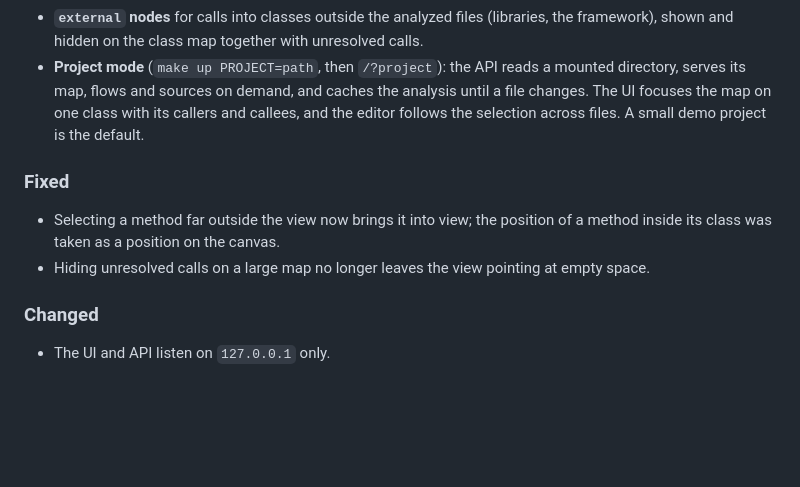
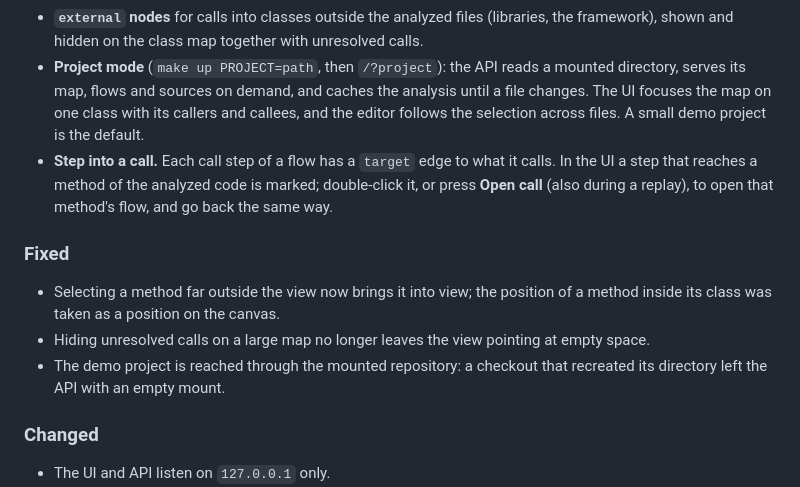
Before and after one commit to b40y22/ariadne-code, a Markdown page: CHANGELOG.md, the part around the change. Drawn GitHub-style; blank space fills up the shorter version.

```diff
--- a/CHANGELOG.md
+++ b/CHANGELOG.md
@@ -11,11 +11,13 @@ All notable changes are listed here. The format follows [Keep a Changelog](https
 - **Typed receivers.** Calls on typed and promoted properties, `@var` docblocks, legacy properties assigned a typed constructor parameter or a `new` object, typed parameters never reassigned, `(new Foo())->m()`, and chains of such properties.
 - **`external` nodes** for calls into classes outside the analyzed files (libraries, the framework), shown and hidden on the class map together with unresolved calls.
 - **Project mode** (`make up PROJECT=path`, then `/?project`): the API reads a mounted directory, serves its map, flows and sources on demand, and caches the analysis until a file changes. The UI focuses the map on one class with its callers and callees, and the editor follows the selection across files. A small demo project is the default.
+- **Step into a call.** Each call step of a flow has a `target` edge to what it calls. In the UI a step that reaches a method of the analyzed code is marked; double-click it, or press **Open call** (also during a replay), to open that method's flow, and go back the same way.
 
 ### Fixed
 
 - Selecting a method far outside the view now brings it into view; the position of a method inside its class was taken as a position on the canvas.
 - Hiding unresolved calls on a large map no longer leaves the view pointing at empty space.
+- The demo project is reached through the mounted repository: a checkout that recreated its directory left the API with an empty mount.
 
 ### Changed
 
```
Also changed, not shown: README.md (+4 -1 lines), docs/architecture.md (+4 -0 lines).
